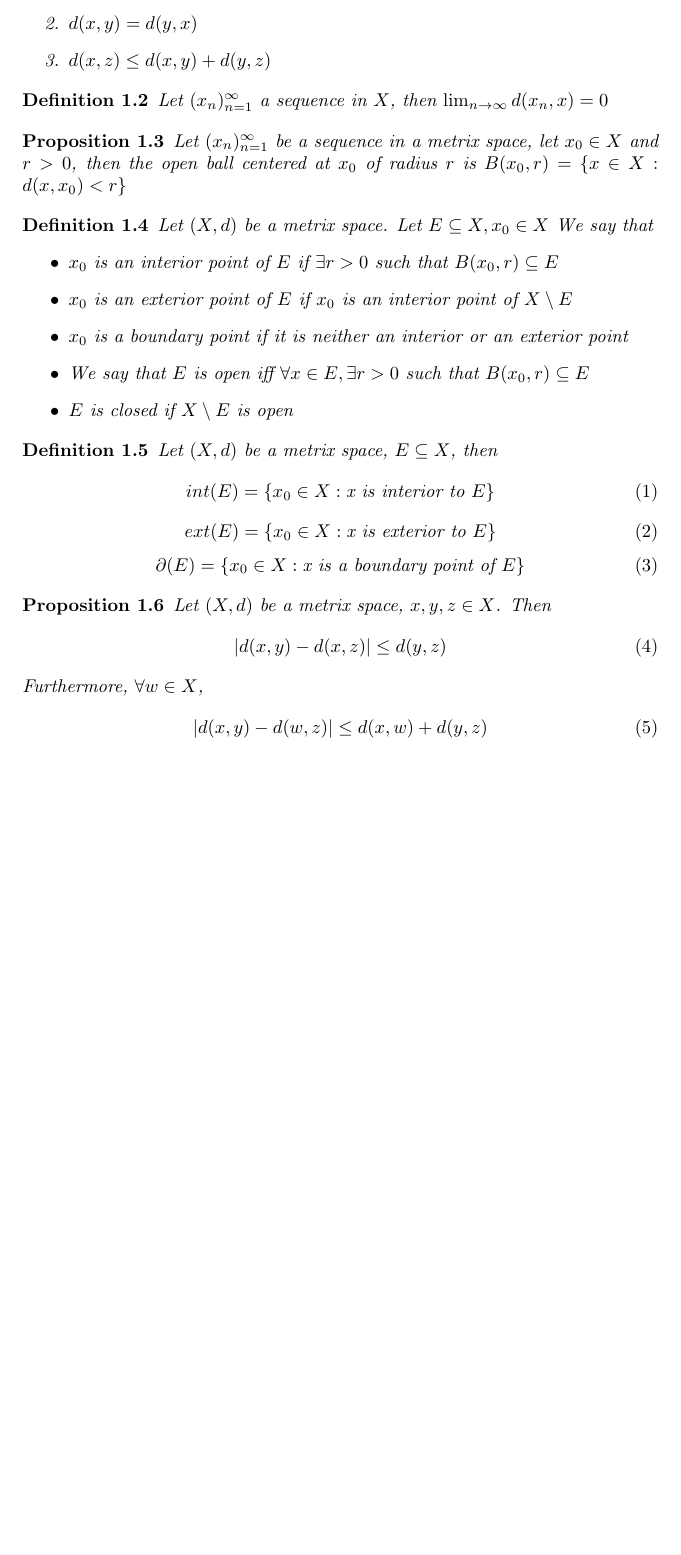
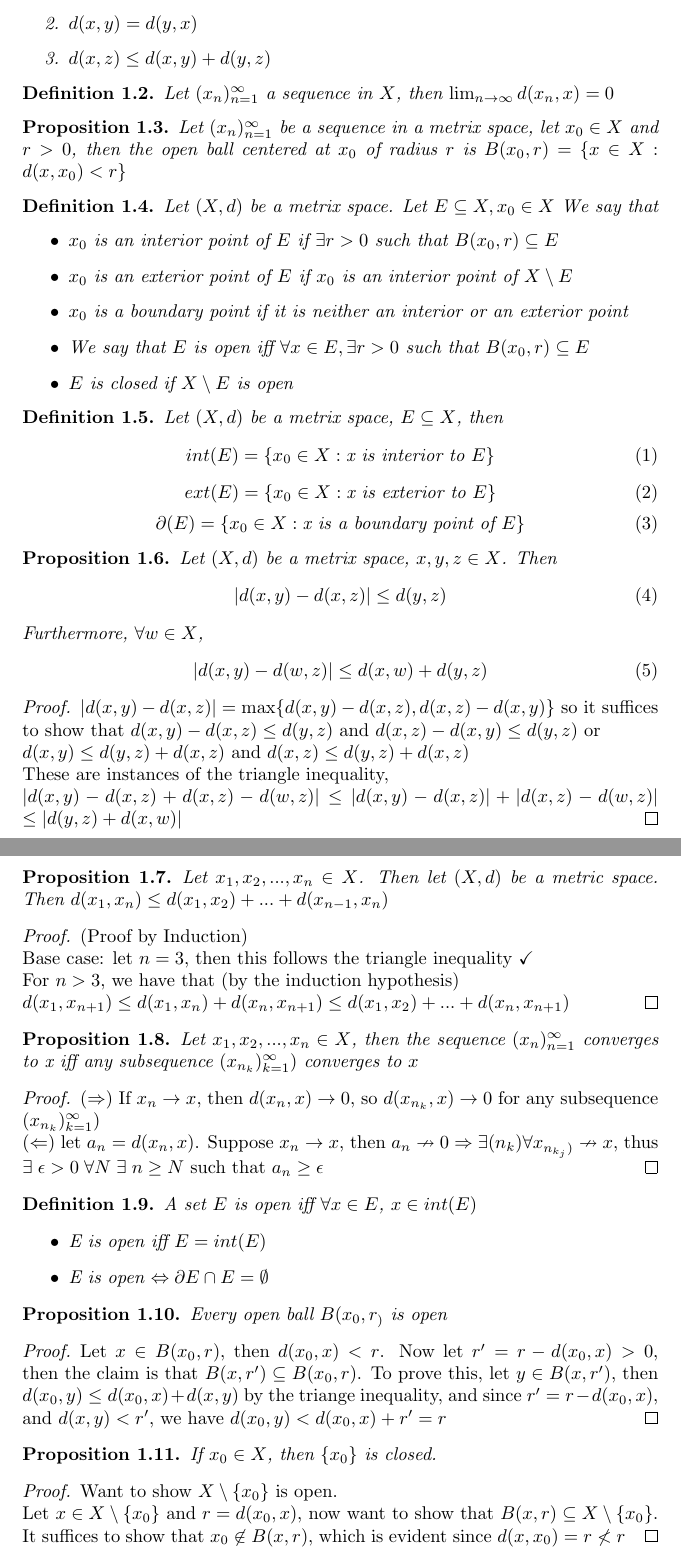
Before and after one commit to Apostolos-Delis/Notes, a LaTeX document (math_classes/math_131b-real-analysis-and-metric-spaces/latex/analysis.tex): part of the page before the commit and two parts of pages 1 and 2 of 2 after it, the two joined at a grey line, cut so that both start at the same text, the shorter picture padded with empty space. Compiled offline with pdfLaTeX.

Commit message:
More analysis notes

```diff
--- a/math_classes/math_131b-real-analysis-and-metric-spaces/latex/analysis.tex
+++ b/math_classes/math_131b-real-analysis-and-metric-spaces/latex/analysis.tex
@@ -2,6 +2,8 @@
 \usepackage[utf8]{inputenc}
 \usepackage[english]{babel}
 \usepackage{amsmath}
+\usepackage{amssymb}
+\usepackage{amsthm}
 
 \newtheorem{theorem}{Theorem}[section]
 \newtheorem{corollary}{Corollary}[theorem]
@@ -72,4 +74,70 @@ $d: X \times X \rightarrow [0, \infty)$
         |d(x,y) - d(w,z)| \leq d(x,w) + d(y,z)
     \end{equation}
 \end{proposition}
+
+\begin{proof}
+    $|d(x,y) - d(x,z)| = \max\{d(x,y) - d(x,z), d(x,z) - d(x,y)\}$ so it suffices to show
+    that $d(x,y) - d(x,z) \leq d(y,z)$ and $d(x,z) - d(x,y) \leq d(y,z)$ or \\
+    $d(x,y) \leq d(y,z) + d(x,z)$ and $d(x,z) \leq d(y,z) + d(x,z)$ \\
+    These are instances of the triangle inequality, \\
+    $|d(x,y) - d(x,z) + d(x,z) -d(w,z)| \leq |d(x,y) - d(x,z)| + | d(x,z) - d(w,z)|$
+    $\leq |d(y,z) + d(x,w)|$
+\end{proof}
+
+\begin{proposition}
+    Let $x_1, x_2, ... , x_n \in X$. Then let $(X, d)$ be a metric space. Then
+    $d(x_1, x_n) \leq d(x_1, x_2) + ... + d(x_{n-1}, x_n)$
+\end{proposition}
+
+\begin{proof}
+    (Proof by Induction) \\
+    Base case: let $n = 3$, then this follows the triangle inequality \checkmark\\
+    For $n > 3$, we have that (by the induction hypothesis)\\
+    $d(x_1, x_{n+1})\leq d(x_1, x_n)+d(x_n, x_{n+1})\leq d(x_1, x_2)+...+d(x_n, x_{n+1})$
+\end{proof}
+
+\begin{proposition}
+    Let $x_1, x_2, ... , x_n \in X$, then the sequence $(x_n)_{n=1}^{\infty}$ converges
+    to x iff any subsequence $(x_{n_k})_{k=1}^{\infty})$ converges to $x$
+\end{proposition}
+
+\begin{proof}
+    $(\Rightarrow)$ If $x_n \rightarrow x$, then $d(x_n, x) \rightarrow 0$, so
+    $d(x_{n_k}, x) \rightarrow 0$ for any subsequence $(x_{n_k})_{k=1}^{\infty})$ \\
+    $(\Leftarrow)$ let $a_n = d(x_n, x)$. Suppose $x_n \rightarrow x$, then
+    $a_n \nrightarrow 0 \Rightarrow \exists (n_k) \forall x_{n_{k_j})} \nrightarrow x$,
+    thus $\exists\; \epsilon > 0\; \forall N \; \exists\; n \geq N$
+    such that $a_n \geq \epsilon$
+\end{proof}
+
+\begin{definition}
+    A set $E$ is open iff $\forall x \in E$, $x\in int(E)$
+    \begin{itemize}
+        \item E is open iff $E = int(E)$
+        \item E is open $\Leftrightarrow \partial E \cap E  = \emptyset$
+    \end{itemize}
+\end{definition}
+
+\begin{proposition}
+    Every open ball $B(x_0, r_)$ is open
+\end{proposition}
+\begin{proof}
+    Let $x\in B(x_0, r)$, then $d(x_0, x) < r$. Now let $r^{\prime} = r -d(x_0, x) > 0$,
+    then the claim is that $B(x, r^{\prime}) \subseteq B(x_0, r)$. To prove this,
+    let $y \in B(x, r^{\prime})$, then $d(x_0, y) \leq d(x_0, x) + d(x, y)$ by the
+    triange inequality, and since $r^{\prime} = r - d(x_0, x)$, and
+    $d(x,y) < r^{\prime}$, we have $d(x_0, y) < d(x_0, x) + r^{\prime} = r$
+\end{proof}
+
+\begin{proposition}
+    If $x_0 \in X$, then $\{x_0\}$ is closed.
+\end{proposition}
+\begin{proof}
+    Want to show $X\setminus\{x_0\}$ is open. \\
+    Let $x \in X\setminus\{x_0\}$ and $r = d(x_0,x)$, now want to show that
+    $B(x,r) \subseteq X\setminus\{x_0\}$. It suffices to show that
+    $x_0 \not\in B(x,r)$, which is evident since $d(x,x_0) = r \not< r$
+\end{proof}
+
+
 \end{document}
```
